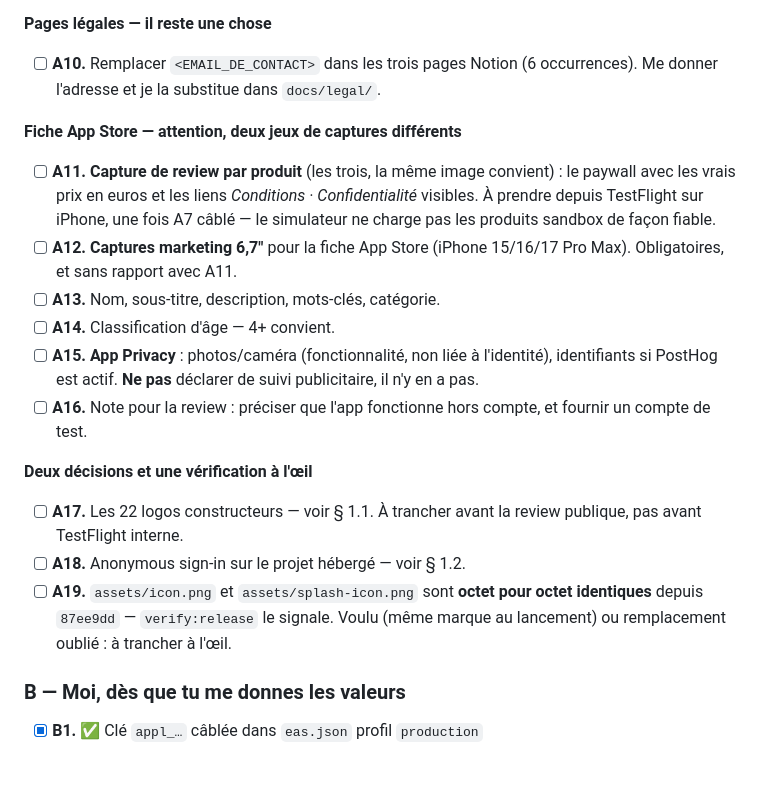
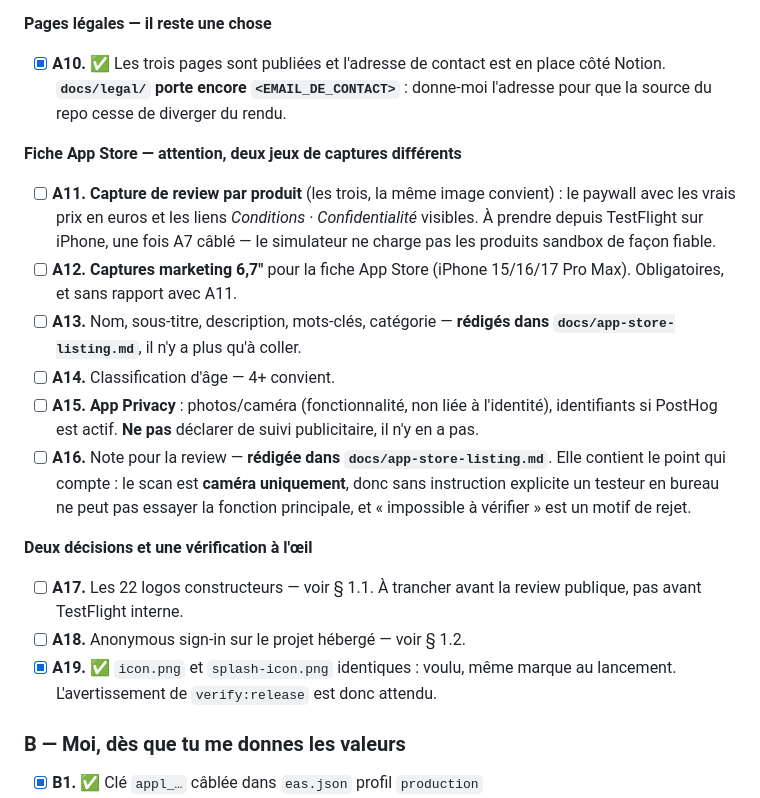
Before and after one commit to buildKevin/app-cardex, a Markdown page: LAUNCH.md, the part around the change. Drawn GitHub-style; blank space fills up the shorter version.

```diff
--- a/LAUNCH.md
+++ b/LAUNCH.md
@@ -56,8 +56,9 @@ pourquoi de chaque ligne.
 
 **Pages légales — il reste une chose**
 
-- [ ] **A10.** Remplacer `<EMAIL_DE_CONTACT>` dans les trois pages Notion
-      (6 occurrences). Me donner l'adresse et je la substitue dans `docs/legal/`.
+- [x] **A10.** ✅ Les trois pages sont publiées et l'adresse de contact est en
+      place côté Notion. **`docs/legal/` porte encore `<EMAIL_DE_CONTACT>`** :
+      donne-moi l'adresse pour que la source du repo cesse de diverger du rendu.
 
 **Fiche App Store — attention, deux jeux de captures différents**
 
@@ -68,22 +69,24 @@ pourquoi de chaque ligne.
       sandbox de façon fiable.
 - [ ] **A12.** **Captures marketing 6,7″** pour la fiche App Store
       (iPhone 15/16/17 Pro Max). Obligatoires, et sans rapport avec A11.
-- [ ] **A13.** Nom, sous-titre, description, mots-clés, catégorie.
+- [ ] **A13.** Nom, sous-titre, description, mots-clés, catégorie —
+      **rédigés dans `docs/app-store-listing.md`**, il n'y a plus qu'à coller.
 - [ ] **A14.** Classification d'âge — 4+ convient.
 - [ ] **A15.** **App Privacy** : photos/caméra (fonctionnalité, non liée à
       l'identité), identifiants si PostHog est actif. **Ne pas** déclarer de suivi
       publicitaire, il n'y en a pas.
-- [ ] **A16.** Note pour la review : préciser que l'app fonctionne hors compte, et
-      fournir un compte de test.
+- [ ] **A16.** Note pour la review — **rédigée dans `docs/app-store-listing.md`**.
+      Elle contient le point qui compte : le scan est **caméra uniquement**, donc
+      sans instruction explicite un testeur en bureau ne peut pas essayer la
+      fonction principale, et « impossible à vérifier » est un motif de rejet.
 
 **Deux décisions et une vérification à l'œil**
 
 - [ ] **A17.** Les 22 logos constructeurs — voir § 1.1. À trancher avant la review
       publique, pas avant TestFlight interne.
 - [ ] **A18.** Anonymous sign-in sur le projet hébergé — voir § 1.2.
-- [ ] **A19.** `assets/icon.png` et `assets/splash-icon.png` sont **octet pour
-      octet identiques** depuis `87ee9dd` — `verify:release` le signale. Voulu
-      (même marque au lancement) ou remplacement oublié : à trancher à l'œil.
+- [x] **A19.** ✅ `icon.png` et `splash-icon.png` identiques : voulu, même marque
+      au lancement. L'avertissement de `verify:release` est donc attendu.
 
 ### B — Moi, dès que tu me donnes les valeurs
 
```
Also changed, not shown: docs/app-store-listing.md (added, +184 -0 lines).
